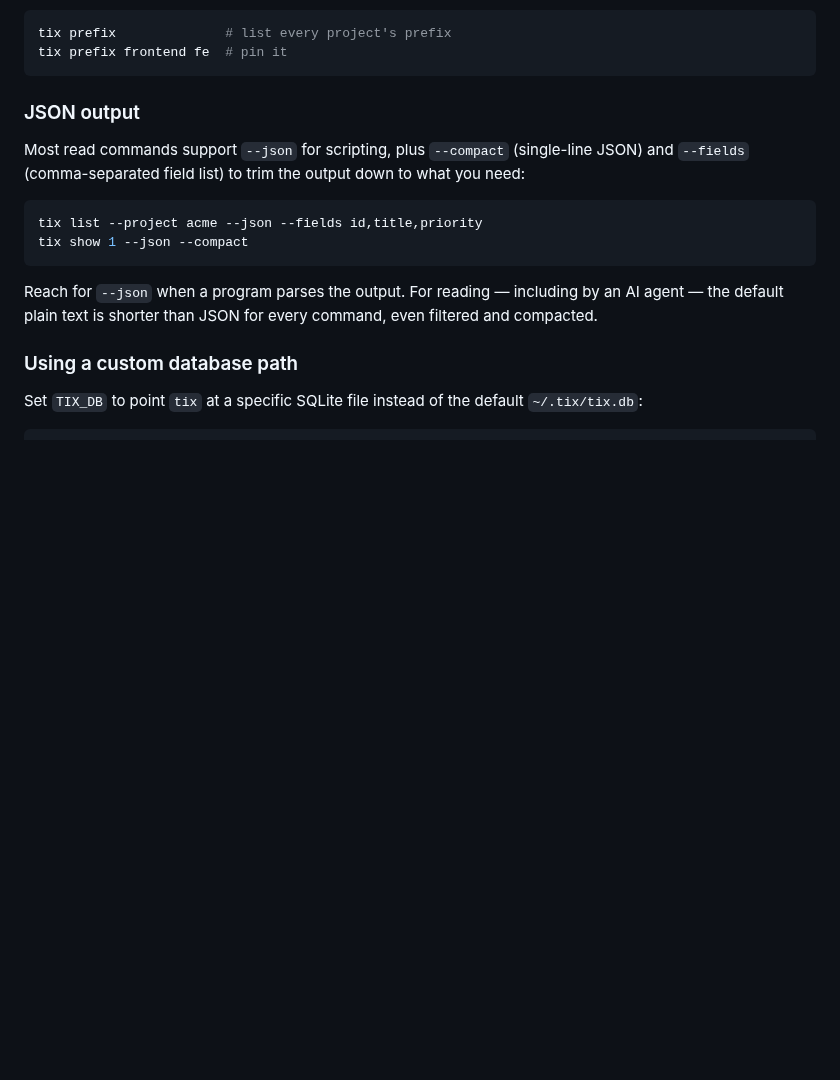
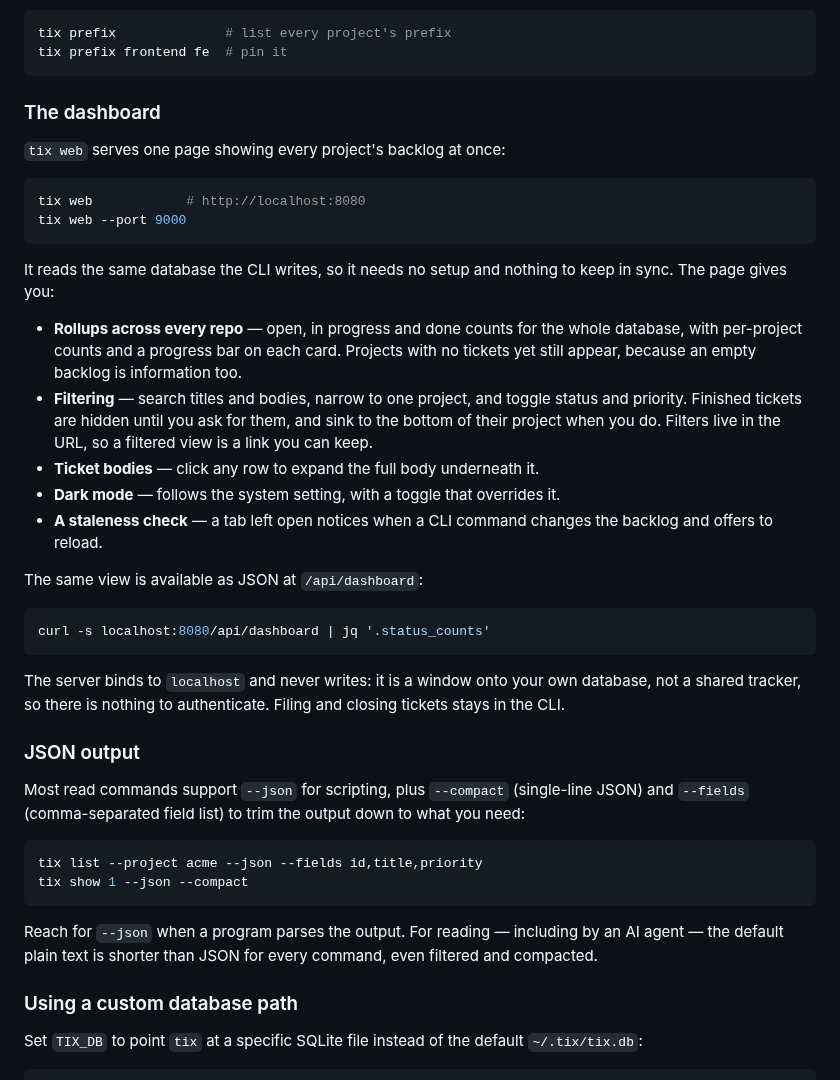
Before and after one commit to waygatetech/tix, a Markdown page: README.md, the part around one of its changes. GitHub-like rendering; blank space fills up the shorter version.

````diff
--- a/README.md
+++ b/README.md
@@ -136,6 +141,31 @@ Prefixes are derived from project names automatically — the shortest unique lo
 tix prefix              # list every project's prefix
 tix prefix frontend fe  # pin it
 ```
+
+### The dashboard
+
+`tix web` serves one page showing every project's backlog at once:
+
+```sh
+tix web            # http://localhost:8080
+tix web --port 9000
+```
+
+It reads the same database the CLI writes, so it needs no setup and nothing to keep in sync. The page gives you:
+
+- **Rollups across every repo** — open, in progress and done counts for the whole database, with per-project counts and a progress bar on each card. Projects with no tickets yet still appear, because an empty backlog is information too.
+- **Filtering** — search titles and bodies, narrow to one project, and toggle status and priority. Finished tickets are hidden until you ask for them, and sink to the bottom of their project when you do. Filters live in the URL, so a filtered view is a link you can keep.
+- **Ticket bodies** — click any row to expand the full body underneath it.
+- **Dark mode** — follows the system setting, with a toggle that overrides it.
+- **A staleness check** — a tab left open notices when a CLI command changes the backlog and offers to reload.
+
+The same view is available as JSON at `/api/dashboard`:
+
+```sh
+curl -s localhost:8080/api/dashboard | jq '.status_counts'
+```
+
+The server binds to `localhost` and never writes: it is a window onto your own database, not a shared tracker, so there is nothing to authenticate. Filing and closing tickets stays in the CLI.
 
 ### JSON output
 
````
Also changed, not shown: other parts of README.md (+5 -0 lines), docs/dashboard.png (added), 7 other files.
